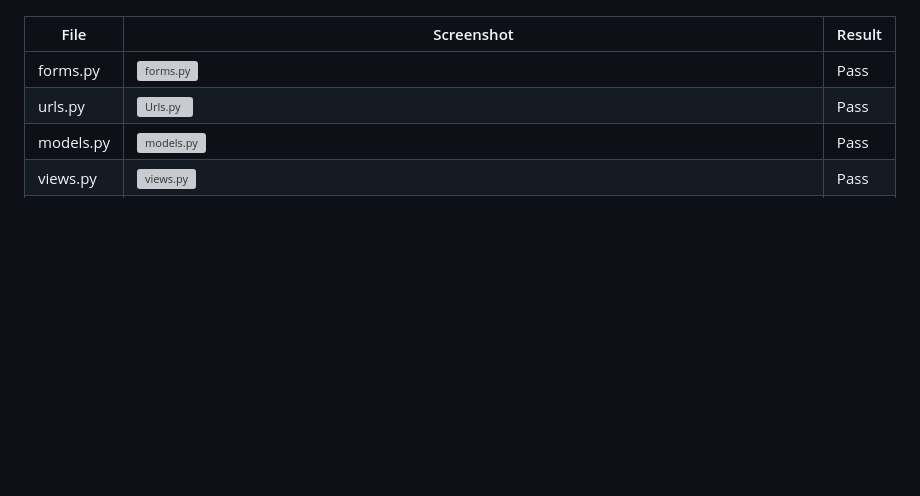
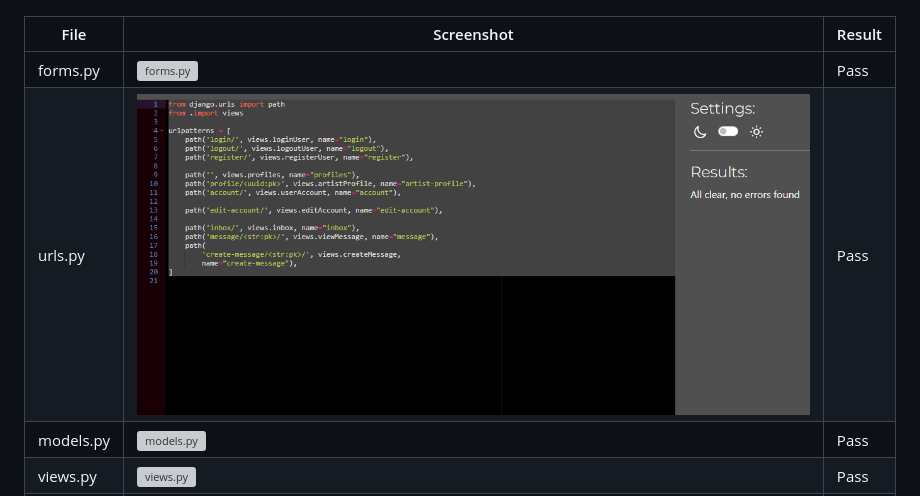
Before and after one commit to hennasingh/ArtisanAlley, a Markdown page: Testing.md, the part around the change. Drawn GitHub-style; blank space fills up the shorter version; grey boxes are pictures that could not be loaded.

Commit message:
fix spell error on testing image

```diff
--- a/Testing.md
+++ b/Testing.md
@@ -58,7 +58,7 @@ Validation for Artists App. Auto-generated files are not added
 | File       | Screenshot                                               | Result |
 | ---------- | -------------------------------------------------------- | ------ |
 | forms.py   | ![forms.py](./assets/readme-images/formsArtistPeP.png)   | Pass   |
-| urls.py    | ![Urls.py](./assets/readme-images/urlsArtistPeP.png)     | Pass   |
+| urls.py    | ![Urls.py](./assets/readme-images/urlsArtistPep.png)     | Pass   |
 | models.py  | ![models.py](./assets/readme-images/modelsArtistPeP.png) | Pass   |
 | views.py   | ![views.py](./assets/readme-images/viewsArtistPeP.png)   | Pass   |
 | utils.py   | ![utils.py](./assets/readme-images/utilsArtistPeP.png)   | Pass   |
```
